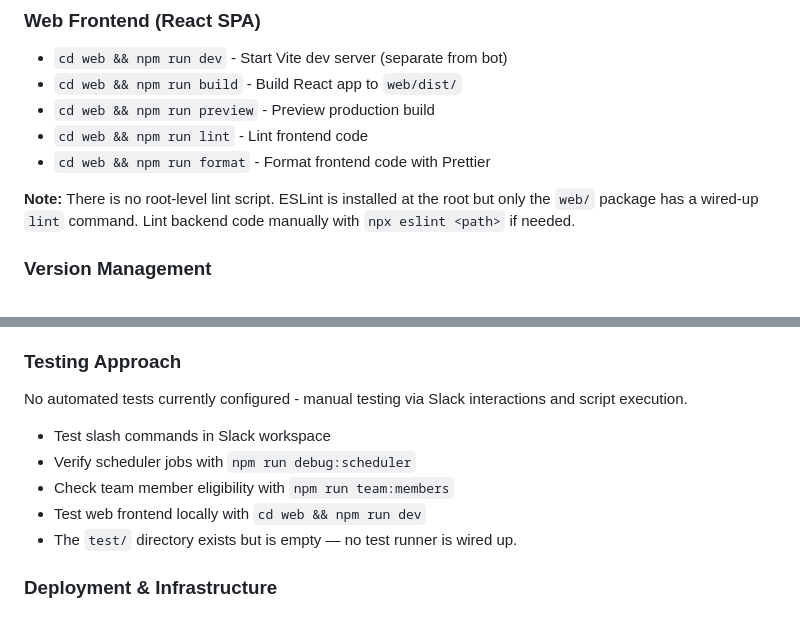
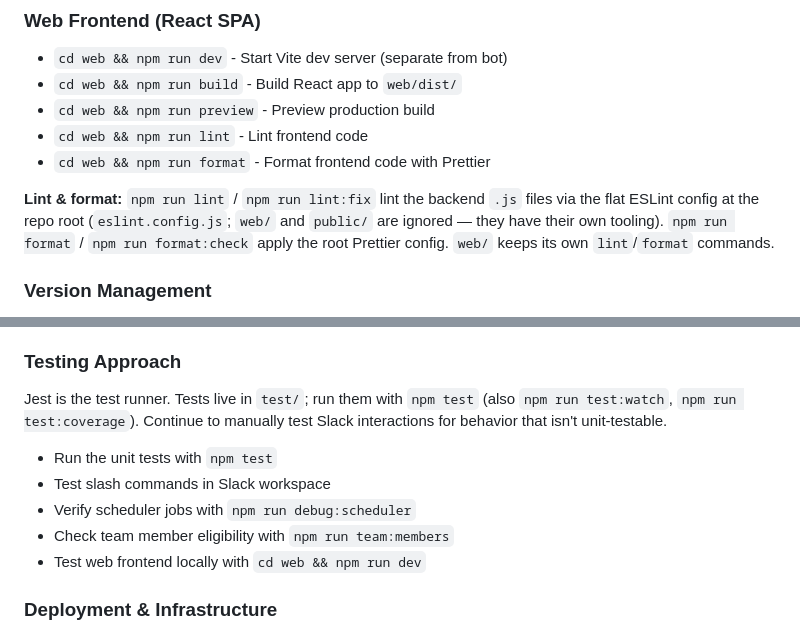
Before and after one commit to jnahian/daily-dose, a Markdown page: CLAUDE.md, 2 parts joined by grey strips. GitHub-like rendering.

```diff
--- a/CLAUDE.md
+++ b/CLAUDE.md
@@ -67,7 +67,7 @@ High-leverage footguns specific to this repo. Read before editing:
 - `cd web && npm run lint` - Lint frontend code
 - `cd web && npm run format` - Format frontend code with Prettier
 
-**Note:** There is no root-level lint script. ESLint is installed at the root but only the `web/` package has a wired-up `lint` command. Lint backend code manually with `npx eslint <path>` if needed.
+**Lint & format:** `npm run lint` / `npm run lint:fix` lint the backend `.js` files via the flat ESLint config at the repo root (`eslint.config.js`; `web/` and `public/` are ignored — they have their own tooling). `npm run format` / `npm run format:check` apply the root Prettier config. `web/` keeps its own `lint`/`format` commands.
 
 ### Version Management
 
@@ -318,13 +318,13 @@ When adding/updating features:
 
 ### Testing Approach
 
-No automated tests currently configured - manual testing via Slack interactions and script execution.
+Jest is the test runner. Tests live in `test/`; run them with `npm test` (also `npm run test:watch`, `npm run test:coverage`). Continue to manually test Slack interactions for behavior that isn't unit-testable.
 
+- Run the unit tests with `npm test`
 - Test slash commands in Slack workspace
 - Verify scheduler jobs with `npm run debug:scheduler`
 - Check team member eligibility with `npm run team:members`
 - Test web frontend locally with `cd web && npm run dev`
-- The `test/` directory exists but is empty — no test runner is wired up.
 
 ### Deployment & Infrastructure
 
```
Also changed, not shown: README.md (+8 -9 lines).
